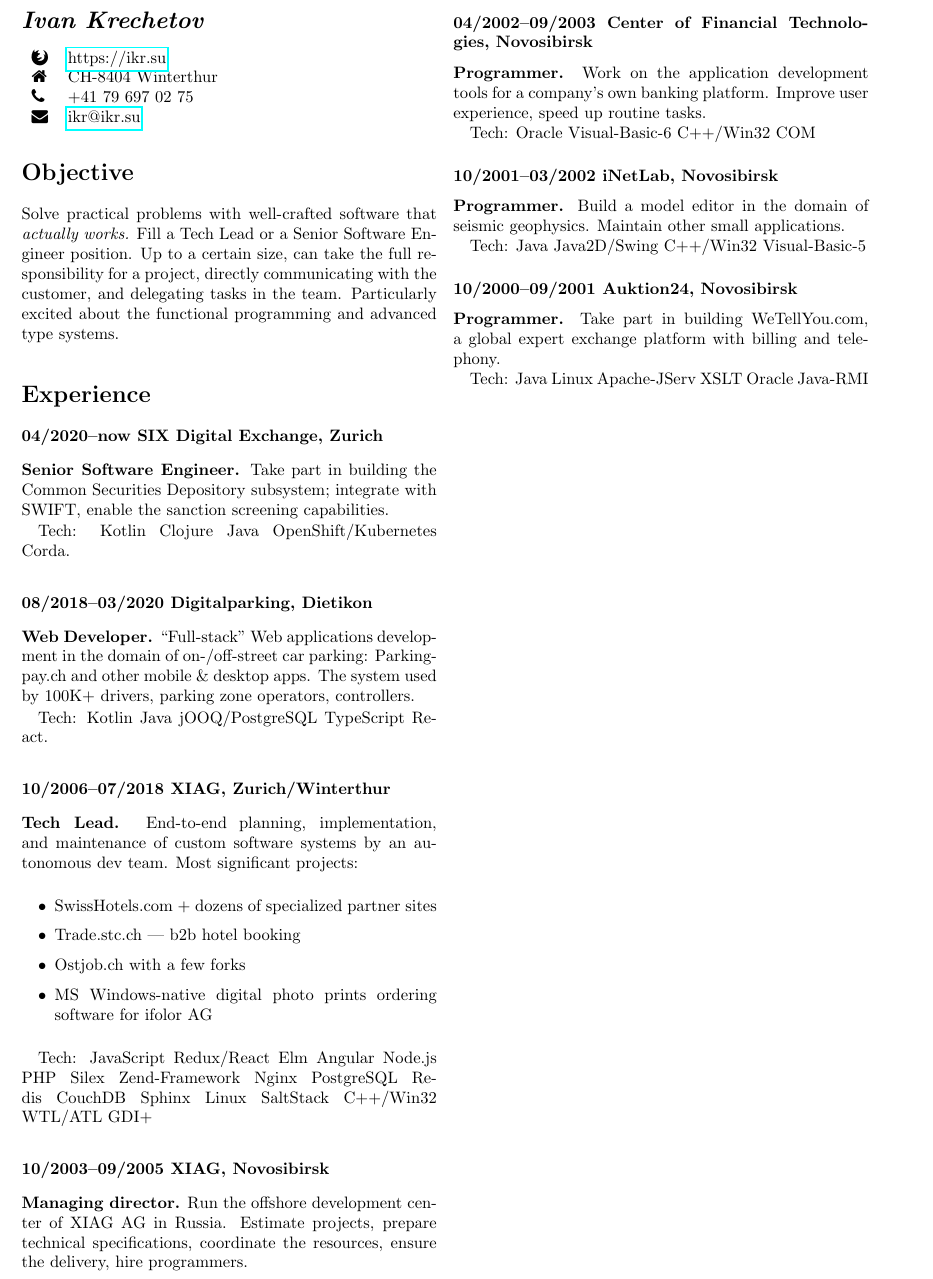
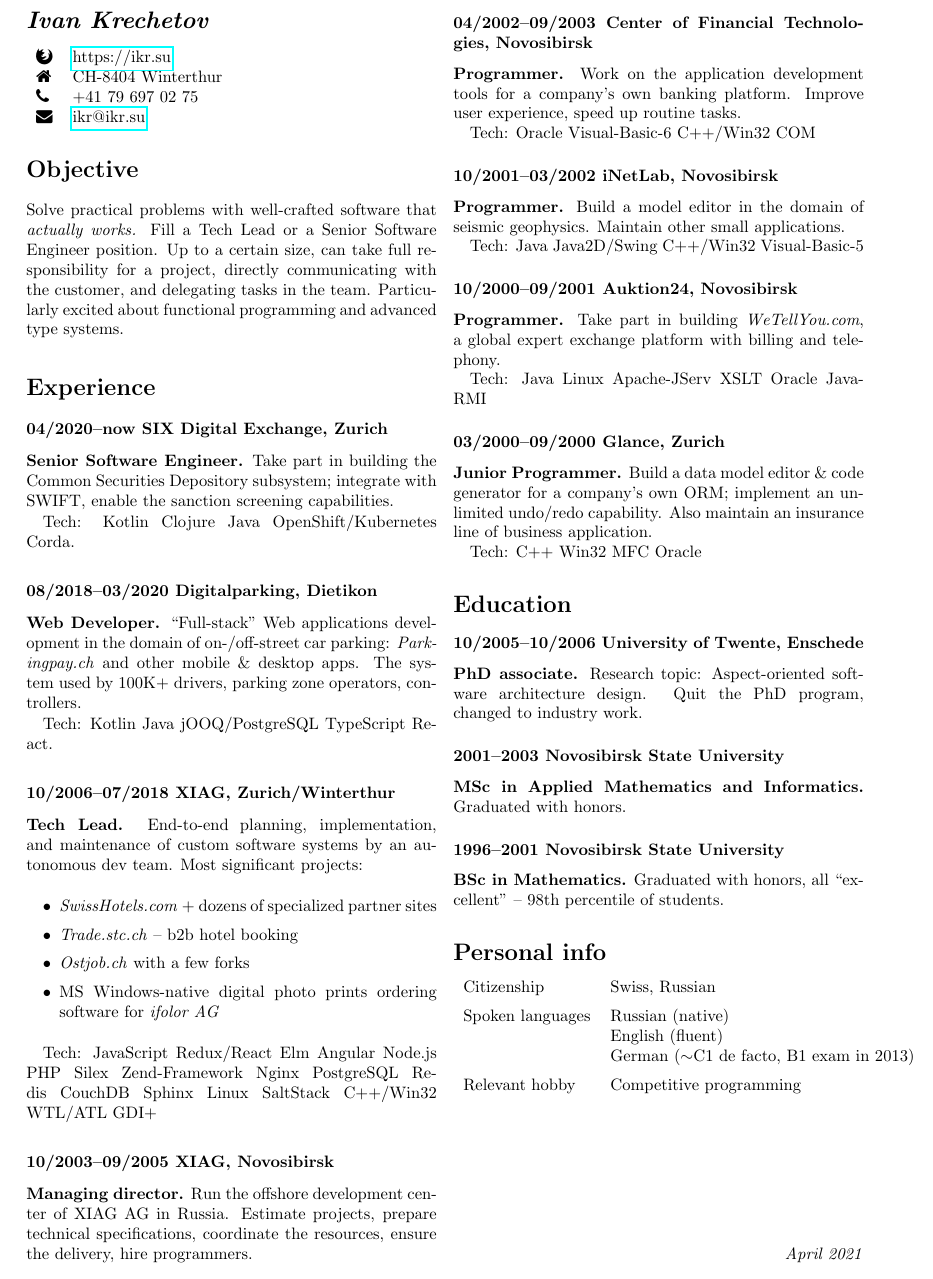
Before and after one commit to ikr/ikr.su, a LaTeX CV (src/cv.tex): part of the page, cut so that both start at the same text. Compiled offline with pdfLaTeX.

Commit message:
Finalize

```diff
--- a/src/cv.tex
+++ b/src/cv.tex
@@ -1,5 +1,5 @@
 \documentclass[a4paper, twocolumn, 10pt]{article}
-\usepackage[margin=1.5cm]{geometry}
+\usepackage[margin=1.6cm]{geometry}
 \usepackage{fontawesome}
 \usepackage{hyperref}
 \pagenumbering{gobble}
@@ -15,10 +15,10 @@
 \end{tabular}
 
 \section*{Objective}
-Solve practical problems with well-crafted software that \emph{actually works.} Fill a Tech Lead
-or a Senior Software Engineer position. Up to a certain size, can take the full responsibility for a
+Solve practical problems with well-crafted software that \emph{actually works.} Fill a Tech Lead or
+a Senior Software Engineer position. Up to a certain size, can take full responsibility for a
 project, directly communicating with the customer, and delegating tasks in the team. Particularly
-excited about the functional programming and advanced type systems.
+excited about functional programming and advanced type systems.
 
 \section*{Experience}
 
@@ -31,8 +31,8 @@
 
 \subsubsection*{08/2018--03/2020 Digitalparking, Dietikon}
 
-\textbf{Web Developer.} ``Full-stack'' Web applications development in the domain of
-on-/off-street car parking: Parkingpay.ch and other mobile \& desktop apps. The system used by 100K+
+\textbf{Web Developer.} ``Full-stack'' Web applications development in the domain of on-/off-street
+car parking: \emph{Parkingpay.ch} and other mobile \& desktop apps. The system used by 100K+
 drivers, parking zone operators, controllers.
 
 Tech: Kotlin Java jOOQ/PostgreSQL TypeScript React.
@@ -44,10 +44,10 @@
 
 \begin{itemize}
   \itemsep0em
-  \item SwissHotels.com + dozens of specialized partner sites
-  \item Trade.stc.ch — b2b hotel booking
-  \item Ostjob.ch with a few forks
-  \item MS Windows-native digital photo prints ordering software for ifolor AG
+  \item \emph{SwissHotels.com} + dozens of specialized partner sites
+  \item \emph{Trade.stc.ch} -- b2b hotel booking
+  \item \emph{Ostjob.ch} with a few forks
+  \item MS Windows-native digital photo prints ordering software for \emph{ifolor AG}
 \end{itemize}
 
 Tech: JavaScript Redux/React Elm Angular Node.js PHP Silex Zend-Framework Nginx PostgreSQL
@@ -75,9 +75,47 @@
 
 \subsubsection*{10/2000--09/2001 Auktion24, Novosibirsk}
 
-\textbf{Programmer.} Take part in building WeTellYou.com, a global expert exchange platform with
-billing and telephony.
+\textbf{Programmer.} Take part in building \emph{WeTellYou.com}, a global expert exchange platform
+with billing and telephony.
 
 Tech: Java Linux Apache-JServ XSLT Oracle Java-RMI
 
+\subsubsection*{03/2000--09/2000 Glance, Zurich}
+
+\textbf{Junior Programmer.} Build a data model editor \& code generator for a company's own ORM;
+implement an unlimited undo/redo capability. Also maintain an insurance line of business
+application.
+
+Tech: C++ Win32 MFC Oracle
+
+\section*{Education}
+
+\subsubsection*{10/2005--10/2006 University of Twente, Enschede}
+
+\textbf{PhD associate.} Research topic: Aspect-oriented software architecture design. Quit the PhD
+program, changed to industry work.
+
+\subsubsection*{2001--2003 Novosibirsk State University}
+
+\textbf{MSc in Applied Mathematics and Informatics.} Graduated with honors.
+
+\subsubsection*{1996--2001 Novosibirsk State University}
+
+\textbf{BSc in Mathematics.} Graduated with honors, all ``excellent'' -- 98th percentile of
+students.
+
+\section*{Personal info}
+
+\begin{tabular}{l l}
+  \vspace{0.2cm}
+  Citizenship & Swiss, Russian \\
+  Spoken languages & Russian (native) \\
+  & English (fluent) \\
+  \vspace{0.2cm}
+  & German ($\sim$C1 de facto, B1 exam in 2013) \\
+  Relevant hobby & Competitive programming \\
+\end{tabular}
+
+\vspace*{\fill}
+\hfill \emph{April 2021}
 \end{document}
```
Also changed, not shown: cv.pdf.
